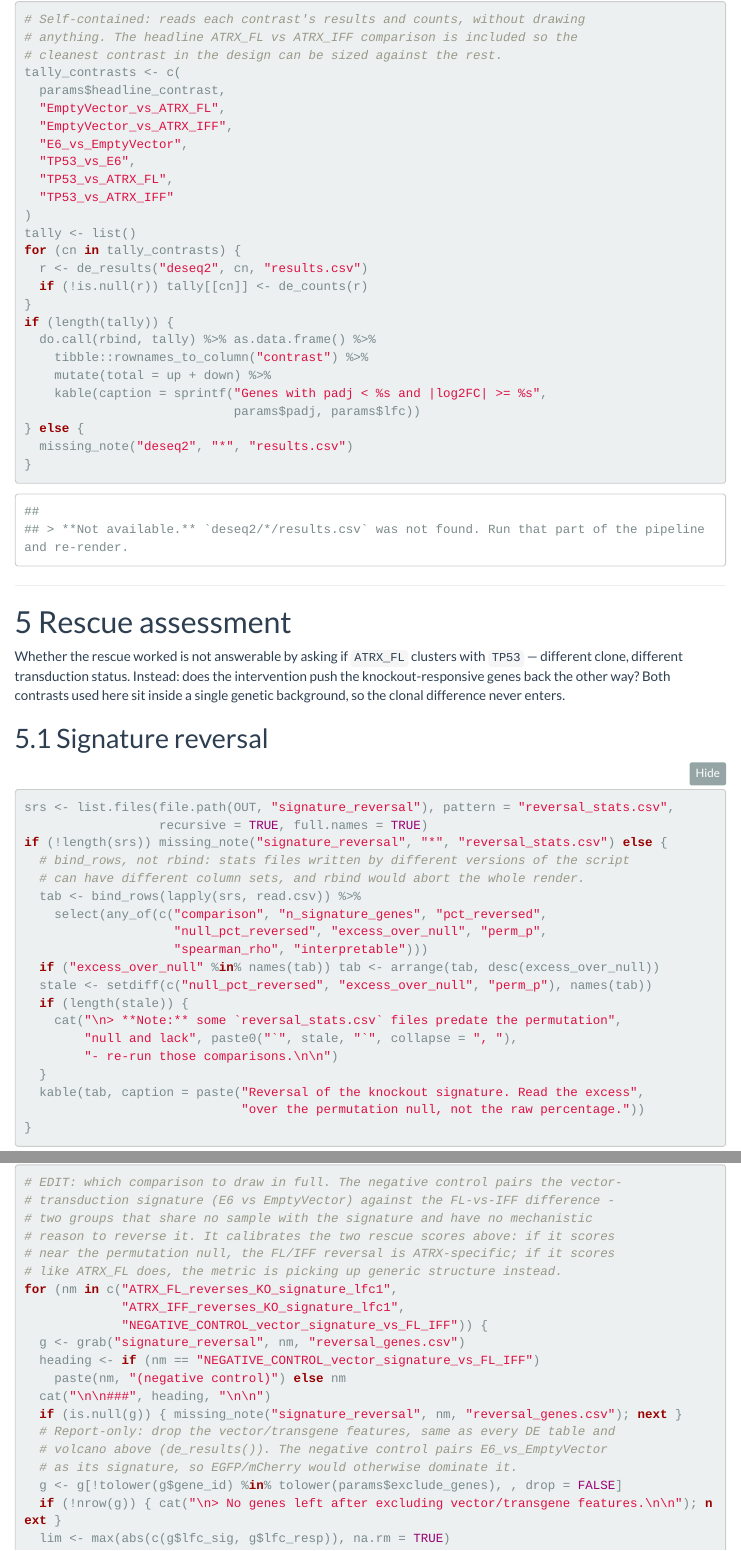
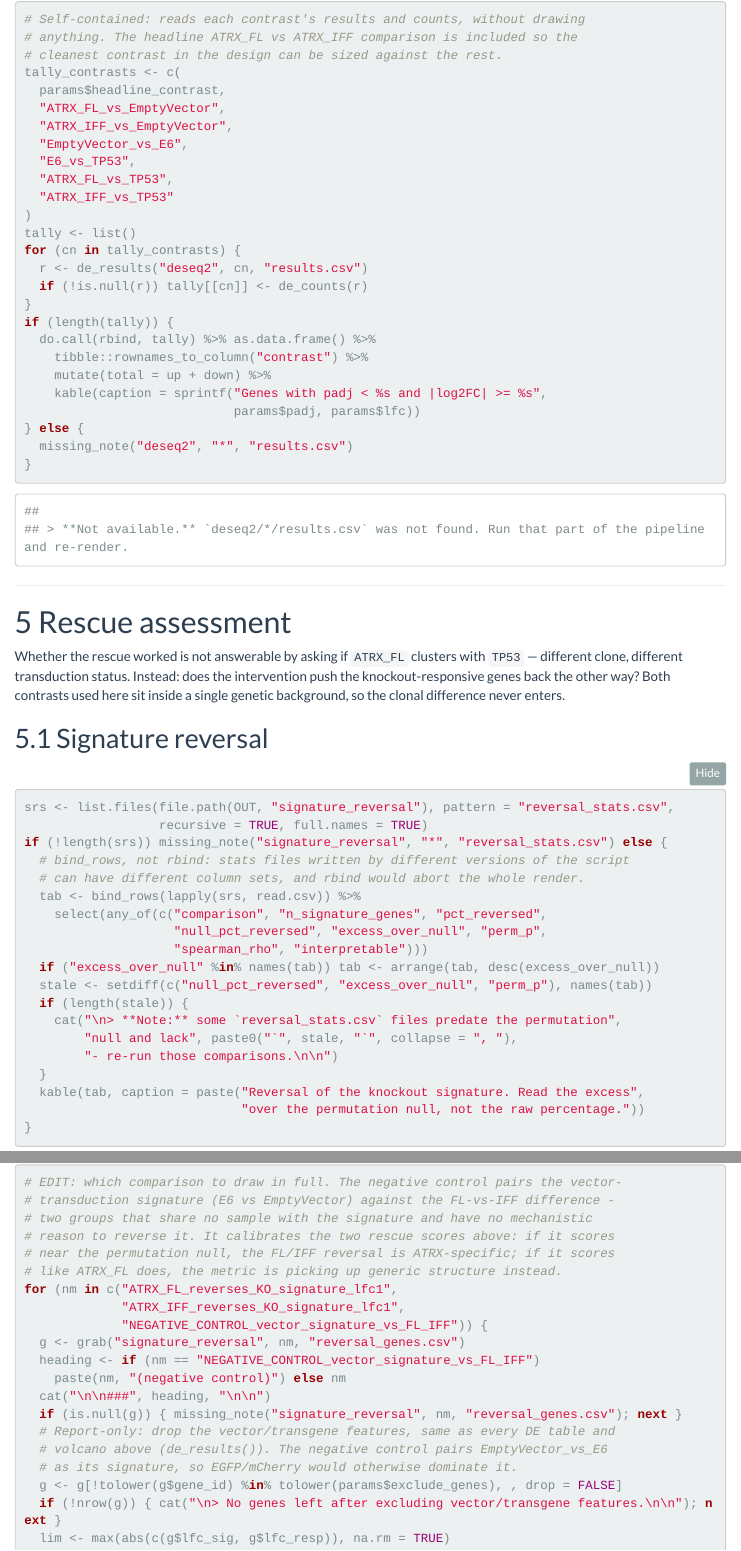
Before and after one commit to ArthurDondi/BulkRNAPipe, an R Markdown document (report/analysis_report.Rmd): the page in a window 1100 px wide, from 5660 px down, and a second part further down, joined at a grey line. Rendered offline with R 4.5, knitr and Pandoc, with nearby package versions; folded parts are opened; menus at the side of the page are left out.

Commit message:
Rename all contrasts to numerator_vs_denominator (denominator last)
Every DESeq2 contrast name previously read {denominator}_vs_{numerator}
(e.g. ATRX_FL_vs_ATRX_IFF had ATRX_IFF as the numerator), the reverse
of the usual "A_vs_B" convention. Flip every contrast name to the
standard numerator_vs_denominator order, with matching updates to:

- config/config_epicode.yaml: DESeq2.contrasts, the now-aligned
  Proteomics.deseq2_to_proteomics_comparison keys (proteomics column
  names already read numerator_vs_denominator, so this removes the
  "opposite convention" mismatch instead of just documenting it),
  SignatureReversal, and ContrastComparisons.
- report/analysis_report.Rmd: headline_contrast, every hardcoded
  contrast-name string (volcano titles, table captions, GSEA/KEGG
  loops, the split FL-vs-IFF RNA/proteomic chunks), and prose
  referencing old names.
- README.md and docs/design_confounding_plan.md: matching example/
  prose updates.

SignatureReversal/ContrastComparisons entry `name:` fields and the
NEGATIVE_CONTROL_* identifier are untouched - they're free-form labels,
not DESeq2 contrast names, so the convention doesn't apply to them.

````diff
--- a/config/config_epicode.yaml
+++ b/config/config_epicode.yaml
@@ -129,28 +129,26 @@
 # List the pairwise comparisons DESeq2 should perform.
 # Each entry: [name, numerator_condition, denominator_condition]
 #
-# NOTE ON NAMING: the names here read {denominator}_vs_{numerator}, which is the
-# reverse of how "A_vs_B" is usually read.  TP53_vs_ATRX_FL has ATRX_FL as the
-# numerator, so its log2FC is ATRX_FL / TP53.  The convention is applied
-# consistently across every contrast below — keep it that way when adding new
-# ones, and read the numerator/denominator fields rather than the name.
+# Name reads {numerator}_vs_{denominator}: E6_vs_TP53 has E6 as the numerator,
+# so its log2FC is E6 / TP53. Applied consistently across every contrast below
+# — keep it that way when adding new ones.
 DESeq2:
   contrasts:
     # Each contrast: [name_for_output, numerator, denominator(reference)]
     # Compare ATRX+ cell line vs. ATRX- (E6) cell line
-    - [TP53_vs_E6, E6, TP53]
+    - [E6_vs_TP53, E6, TP53]
     # Compare E6 alone vs. E6 + empty vector
-    - [E6_vs_EmptyVector, EmptyVector, E6]
+    - [EmptyVector_vs_E6, EmptyVector, E6]
     # Compare E6 + empty vector vs. E6 + ATRX full-length
-    - [EmptyVector_vs_ATRX_FL, ATRX_FL, EmptyVector]
+    - [ATRX_FL_vs_EmptyVector, ATRX_FL, EmptyVector]
     # Compare empty vector vs. ATRX in-frame fusion
-    - [EmptyVector_vs_ATRX_IFF, ATRX_IFF, EmptyVector]
+    - [ATRX_IFF_vs_EmptyVector, ATRX_IFF, EmptyVector]
     # Compare ATRX in-frame fusion vs. ATRX full-length (FL as reference)
-    - [ATRX_FL_vs_ATRX_IFF, ATRX_IFF, ATRX_FL]
+    - [ATRX_IFF_vs_ATRX_FL, ATRX_IFF, ATRX_FL]
     # Compare ATRX+ cell line vs. ATRX in-frame fusion
-    - [TP53_vs_ATRX_IFF, ATRX_IFF, TP53]
+    - [ATRX_IFF_vs_TP53, ATRX_IFF, TP53]
     # Compare ATRX+ cell line vs. ATRX FL (rescue experiment)
-    - [TP53_vs_ATRX_FL, ATRX_FL, TP53]
+    - [ATRX_FL_vs_TP53, ATRX_FL, TP53]
 
 
   # ─── Combined / derived conditions ─────────────────────────────────────────
@@ -334,22 +332,23 @@
   #   SE6   = E6  |  control = TP53
   #
   # DIRECTION: the proteomics column names read {numerator}_vs_{denominator},
-  # the opposite of the DESeq2 contrast names above.  Every mapping below has
-  # been checked to pair the same numerator and denominator on both sides, e.g.
-  # TP53_vs_ATRX_FL (log2FC = ATRX_FL/TP53) -> S1011_vs_control (= ATRX_FL/TP53).
-  # Getting this backwards would invert the concordance colouring on the
-  # proteomics volcano, so re-check it whenever a mapping is added.
+  # the same convention as the DESeq2 contrast names above.  Every mapping below
+  # has been checked to pair the same numerator and denominator on both sides,
+  # e.g. ATRX_FL_vs_TP53 (log2FC = ATRX_FL/TP53) -> S1011_vs_control (=
+  # ATRX_FL/TP53). Getting this backwards would invert the concordance
+  # colouring on the proteomics volcano, so re-check it whenever a mapping is
+  # added.
   #
   # Note: ATRX_Ctrl (DESeq2 combined NoVector+EmptyVector) has no direct
   # proteomics equivalent; the vs-control comparisons are the closest match.
   deseq2_to_proteomics_comparison:
-    #TP53_vs_E6:       "SE6_vs_control"
-    E6_vs_EmptyVector:  "S1760_vs_SE6"
-    #EmptyVector_vs_ATRX_FL:        "S1011_vs_S1760"
-    #EmptyVector_vs_ATRX_IFF:       "S1744_vs_S1760"
-    ATRX_FL_vs_ATRX_IFF:                "S1744_vs_S1011"
-    TP53_vs_ATRX_FL:               "S1011_vs_control"
-    TP53_vs_ATRX_IFF:              "S1744_vs_control"
+    #E6_vs_TP53:        "SE6_vs_control"
+    EmptyVector_vs_E6:  "S1760_vs_SE6"
+    #ATRX_FL_vs_EmptyVector:        "S1011_vs_S1760"
+    #ATRX_IFF_vs_EmptyVector:       "S1744_vs_S1760"
+    ATRX_IFF_vs_ATRX_FL:                "S1744_vs_S1011"
+    ATRX_FL_vs_TP53:               "S1011_vs_control"
+    ATRX_IFF_vs_TP53:              "S1744_vs_control"
 
 # ─── GSEA parameters ─────────────────────────────────────────────────────────
 GSEA:
@@ -403,20 +402,20 @@
 # background, so the clonal difference between TP53 and the E6 lineage never
 # enters the comparison.
 #
-# TP53_vs_E6 has E6 as numerator, so its log2FC is "KO relative to ATRX-WT".
-# EmptyVector_vs_ATRX_FL has ATRX_FL as numerator, so its log2FC is "rescue
+# E6_vs_TP53 has E6 as numerator, so its log2FC is "KO relative to ATRX-WT".
+# ATRX_FL_vs_EmptyVector has ATRX_FL as numerator, so its log2FC is "rescue
 # relative to the transduced control".  A working rescue makes the second the
 # mirror image of the first: negative slope, reversal score near 1.
 SignatureReversal:
   - name: ATRX_FL_reverses_KO_signature
-    signature_contrast: TP53_vs_E6
-    response_contrast:  EmptyVector_vs_ATRX_FL
+    signature_contrast: E6_vs_TP53
+    response_contrast:  ATRX_FL_vs_EmptyVector
     padj_threshold: 0.05
     lfc_threshold: 0.0
     restored_fraction: 0.5
   - name: ATRX_IFF_reverses_KO_signature
-    signature_contrast: TP53_vs_E6
-    response_contrast:  EmptyVector_vs_ATRX_IFF
+    signature_contrast: E6_vs_TP53
+    response_contrast:  ATRX_IFF_vs_EmptyVector
     padj_threshold: 0.05
     lfc_threshold: 0.0
     restored_fraction: 0.5
@@ -428,14 +427,14 @@
   # regression dilution.  Requiring |log2FC| >= 1 keeps the genes where a real
   # effect exists.  Both versions are run so the two can be compared.
   - name: ATRX_FL_reverses_KO_signature_lfc1
-    signature_contrast: TP53_vs_E6
-    response_contrast:  EmptyVector_vs_ATRX_FL
+    signature_contrast: E6_vs_TP53
+    response_contrast:  ATRX_FL_vs_EmptyVector
     padj_threshold: 0.05
     lfc_threshold: 1.0
     restored_fraction: 0.5
   - name: ATRX_IFF_reverses_KO_signature_lfc1
-    signature_contrast: TP53_vs_E6
-    response_contrast:  EmptyVector_vs_ATRX_IFF
+    signature_contrast: E6_vs_TP53
+    response_contrast:  ATRX_IFF_vs_EmptyVector
     padj_threshold: 0.05
     lfc_threshold: 1.0
     restored_fraction: 0.5
@@ -454,14 +453,14 @@
   # it scores like ATRX_FL does, the metric is picking up generic structure
   # rather than ATRX biology, and the rescue scores mean much less.
   - name: NEGATIVE_CONTROL_vector_signature_vs_FL_IFF
-    signature_contrast: E6_vs_EmptyVector
-    response_contrast:  ATRX_FL_vs_ATRX_IFF
+    signature_contrast: EmptyVector_vs_E6
+    response_contrast:  ATRX_IFF_vs_ATRX_FL
     padj_threshold: 0.05
     lfc_threshold: 1.0
     restored_fraction: 0.5
 
   # NOTE: there is deliberately no EmptyVector-vs-E6 negative control here.  The only
-  # candidate, TP53_vs_E6 against E6_vs_EmptyVector, shares the E6 group: E6
+  # candidate, E6_vs_TP53 against EmptyVector_vs_E6, shares the E6 group: E6
   # enters the signature as the numerator and the response as the denominator,
   # so its sampling noise appears with opposite signs on the two axes and
   # manufactures a negative correlation with no biology involved.  On pure noise
@@ -482,15 +481,15 @@
 #   (ATRX_IFF - ATRX_FL) - (ATRX_IFF - TP53)  =  TP53 - ATRX_FL
 # so it is a TP53-vs-ATRX_FL comparison in disguise — it crosses the clonal and
 # transduction boundaries rather than removing anything.  Meanwhile
-# ATRX_FL_vs_ATRX_IFF on its own already needs no normalisation: both groups sit
+# ATRX_IFF_vs_ATRX_FL on its own already needs no normalisation: both groups sit
 # in the same clone with the same vector, so those effects cancel by
 # construction.  Kept here because ΔNES on ranks is not exactly the gene-level
 # algebra, but treat the output as exploratory and prefer the two
 # SignatureReversal scores above for comparing FL against IFF as rescues.
 ContrastComparisons:
   - name: IFF_vs_FL_normalised_by_IFF_vs_Ctrl
-    contrast_A: ATRX_FL_vs_ATRX_IFF
-    contrast_B: TP53_vs_ATRX_IFF
+    contrast_A: ATRX_IFF_vs_ATRX_FL
+    contrast_B: ATRX_IFF_vs_TP53
     delta_nes: True
     residual_rank: True
 
--- a/report/analysis_report.Rmd
+++ b/report/analysis_report.Rmd
@@ -11,7 +11,7 @@
   # Order groups appear in every figure. Edit if you add conditions.
   condition_levels: !r c("TP53", "E6", "EmptyVector", "ATRX_FL", "ATRX_IFF")
   # The contrast the report leads with.
-  headline_contrast: "ATRX_FL_vs_ATRX_IFF"
+  headline_contrast: "ATRX_IFF_vs_ATRX_FL"
   # Vector and transgene features. They are rows in the count matrix because the
   # reference carries the vector contigs, but they are constructs rather than
   # biology, so they are dropped from every differential-expression figure and
@@ -26,7 +26,7 @@
   # caps it at a fixed N instead, since some contrasts have thousands of
   # significant genes and labelling all of them is unreadable at report scale.
   volcano_label_top: 12
-  # Optional proteomics overlay for the headline ATRX_FL_vs_ATRX_IFF volcano.
+  # Optional proteomics overlay for the headline ATRX_IFF_vs_ATRX_FL volcano.
   # Mirrors Proteomics: in config_epicode.yaml. Point proteomics_xlsx at "" (or
   # a path that does not exist) to skip the panel gracefully.
   proteomics_xlsx: "/nobackup/lab_taschner-mandl/arthurdondi/projects/epicode/251128_limmaResult_IP_MRa_051_LFQ_Experiment1_V3_filtered-KK.xlsx"
@@ -38,7 +38,7 @@
   proteomics_lfc_threshold: 1.0
   # DESeq2_to_proteomics comparison for the headline contrast (see the DIRECTION
   # note in config_epicode.yaml: proteomics columns read {numerator}_vs_{denominator},
-  # the opposite convention from the DESeq2 contrast name).
+  # the same convention as the DESeq2 contrast name).
   proteomics_comparison: "S1744_vs_S1011"
 output:
   html_document:
@@ -179,7 +179,7 @@
   # -log10(padj) x |log2FC|, so the labelled genes match the accompanying table.
   # The pipeline's own volcano.pdf labels every significant gene; capped here
   # because report-scale figures become unreadable once a contrast has more
-  # than a few dozen significant genes (TP53_vs_E6 has thousands).
+  # than a few dozen significant genes (E6_vs_TP53 has thousands).
   hl_lower <- if (is.null(highlight)) character(0) else tolower(highlight)
   if (label_top > 0) {
     lbl <- res %>% filter(sig, !tolower(gene_id) %in% hl_lower) %>%
@@ -493,9 +493,9 @@
 difference is confounded with the ATRX genotype.
 
 ```{r tp53-vs-e6, fig.height = 5}
-r_tp53 <- de_results("deseq2", "TP53_vs_E6", "results.csv")
-if (is.null(r_tp53)) missing_note("deseq2", "TP53_vs_E6", "results.csv") else {
-  print(volcano(r_tp53, "TP53_vs_E6", num = "E6", den = "TP53"))
+r_tp53 <- de_results("deseq2", "E6_vs_TP53", "results.csv")
+if (is.null(r_tp53)) missing_note("deseq2", "E6_vs_TP53", "results.csv") else {
+  print(volcano(r_tp53, "E6_vs_TP53", num = "E6", den = "TP53"))
 }
 ```
 
@@ -513,7 +513,7 @@
 ```
 
 ```{r tp53-top}
-if (!is.null(r_tp53)) kable(top_genes(r_tp53), caption = "TP53_vs_E6: top genes")
+if (!is.null(r_tp53)) kable(top_genes(r_tp53), caption = "E6_vs_TP53: top genes")
 ```
 
 > With 18% of the genes teste being significantly differently expressed between TP53 and E6,
@@ -534,12 +534,12 @@
 # cleanest contrast in the design can be sized against the rest.
 tally_contrasts <- c(
   params$headline_contrast,
-  "EmptyVector_vs_ATRX_FL",
-  "EmptyVector_vs_ATRX_IFF",
-  "E6_vs_EmptyVector",
-  "TP53_vs_E6",
-  "TP53_vs_ATRX_FL",
-  "TP53_vs_ATRX_IFF"
+  "ATRX_FL_vs_EmptyVector",
+  "ATRX_IFF_vs_EmptyVector",
+  "EmptyVector_vs_E6",
+  "E6_vs_TP53",
+  "ATRX_FL_vs_TP53",
+  "ATRX_IFF_vs_TP53"
 )
 tally <- list()
 for (cn in tally_contrasts) {
@@ -607,7 +607,7 @@
   cat("\n\n###", heading, "\n\n")
   if (is.null(g)) { missing_note("signature_reversal", nm, "reversal_genes.csv"); next }
   # Report-only: drop the vector/transgene features, same as every DE table and
-  # volcano above (de_results()). The negative control pairs E6_vs_EmptyVector
+  # volcano above (de_results()). The negative control pairs EmptyVector_vs_E6
   # as its signature, so EGFP/mCherry would otherwise dominate it.
   g <- g[!tolower(g$gene_id) %in% tolower(params$exclude_genes), , drop = FALSE]
   if (!nrow(g)) { cat("\n> No genes left after excluding vector/transgene features.\n\n"); next }
````
Also changed, not shown: README.md, docs/design_confounding_plan.md, config/config_epicode.yaml (2 more changed lines), report/analysis_report.Rmd (28 more changed lines).
